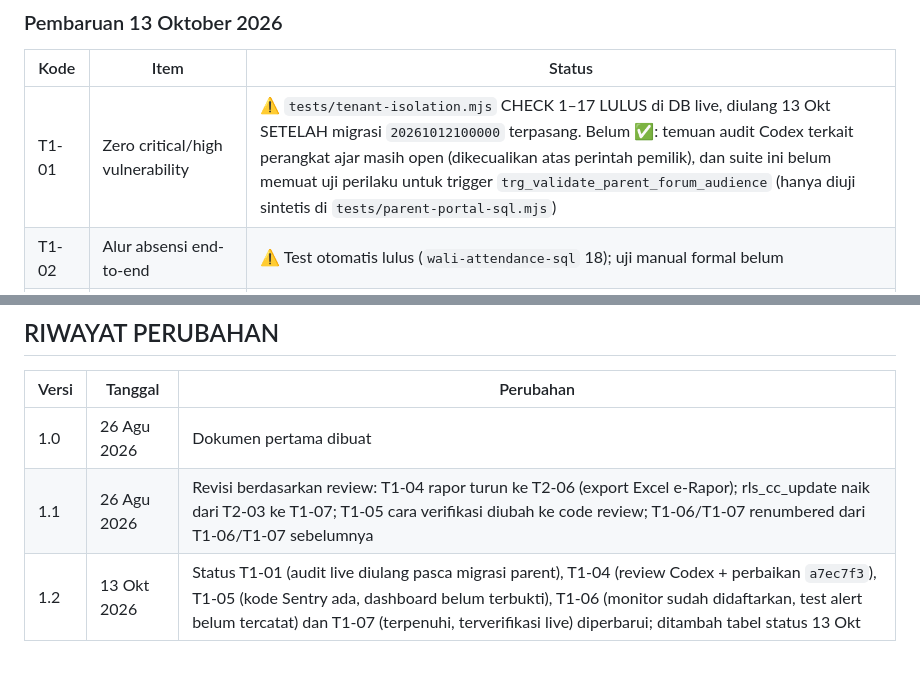
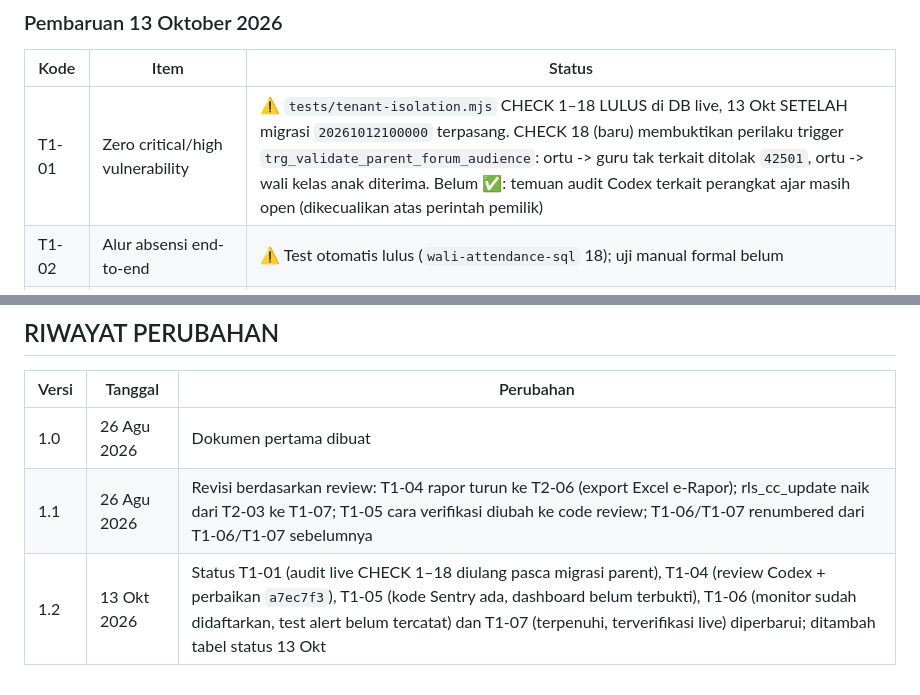
Before and after one commit to teguhalficahlin-del/student-insight-platform, a Markdown page: docs/GO-LIVE-READINESS.md, 2 parts joined by grey strips. GitHub-like rendering.

```diff
--- a/docs/GO-LIVE-READINESS.md
+++ b/docs/GO-LIVE-READINESS.md
@@ -230,7 +230,7 @@ Blocker yang paling mendesak:
 
 | Kode  | Item | Status |
 |-------|------|--------|
-| T1-01 | Zero critical/high vulnerability | ⚠️ `tests/tenant-isolation.mjs` CHECK 1–17 LULUS di DB live, diulang 13 Okt SETELAH migrasi `20261012100000` terpasang. Belum ✅: temuan audit Codex terkait perangkat ajar masih open (dikecualikan atas perintah pemilik), dan suite ini belum memuat uji perilaku untuk trigger `trg_validate_parent_forum_audience` (hanya diuji sintetis di `tests/parent-portal-sql.mjs`) |
+| T1-01 | Zero critical/high vulnerability | ⚠️ `tests/tenant-isolation.mjs` CHECK 1–18 LULUS di DB live, 13 Okt SETELAH migrasi `20261012100000` terpasang. CHECK 18 (baru) membuktikan perilaku trigger `trg_validate_parent_forum_audience`: ortu -> guru tak terkait ditolak `42501`, ortu -> wali kelas anak diterima. Belum ✅: temuan audit Codex terkait perangkat ajar masih open (dikecualikan atas perintah pemilik) |
 | T1-02 | Alur absensi end-to-end | ⚠️ Test otomatis lulus (`wali-attendance-sql` 18); uji manual formal belum |
 | T1-03 | Alur penilaian end-to-end | ⚠️ Belum ada uji E2E formal |
 | T1-04 | Data tidak hilang saat error | ⚠️ Sebagian. Review Codex diverifikasi ke kode + DB live (13 Okt): NOT NULL kolom kritis `assessment_results`/`grade_recap`/`attendance` terverifikasi live; penilaian ganda saat simpan sumatif gagal DIPERBAIKI (`a7ec7f3`). Belum atomik penuh: simpan sumatif bertahap per siswa (kini dapat diulang tanpa duplikat) dan absensi lintas beberapa sesi (tiap sesi atomik + idempoten). Atomik penuh butuh RPC baru, ditunda |
@@ -248,4 +248,4 @@ Keputusan: **NO-GO** (tidak berubah).
 |-------|---------|-----------|
 | 1.0 | 26 Agu 2026 | Dokumen pertama dibuat |
 | 1.1 | 26 Agu 2026 | Revisi berdasarkan review: T1-04 rapor turun ke T2-06 (export Excel e-Rapor); rls_cc_update naik dari T2-03 ke T1-07; T1-05 cara verifikasi diubah ke code review; T1-06/T1-07 renumbered dari T1-06/T1-07 sebelumnya |
-| 1.2 | 13 Okt 2026 | Status T1-01 (audit live diulang pasca migrasi parent), T1-04 (review Codex + perbaikan `a7ec7f3`), T1-05 (kode Sentry ada, dashboard belum terbukti), T1-06 (monitor sudah didaftarkan, test alert belum tercatat) dan T1-07 (terpenuhi, terverifikasi live) diperbarui; ditambah tabel status 13 Okt |
+| 1.2 | 13 Okt 2026 | Status T1-01 (audit live CHECK 1–18 diulang pasca migrasi parent), T1-04 (review Codex + perbaikan `a7ec7f3`), T1-05 (kode Sentry ada, dashboard belum terbukti), T1-06 (monitor sudah didaftarkan, test alert belum tercatat) dan T1-07 (terpenuhi, terverifikasi live) diperbarui; ditambah tabel status 13 Okt |
```
Also changed, not shown: CLAUDE.md (+1 -1 lines).
